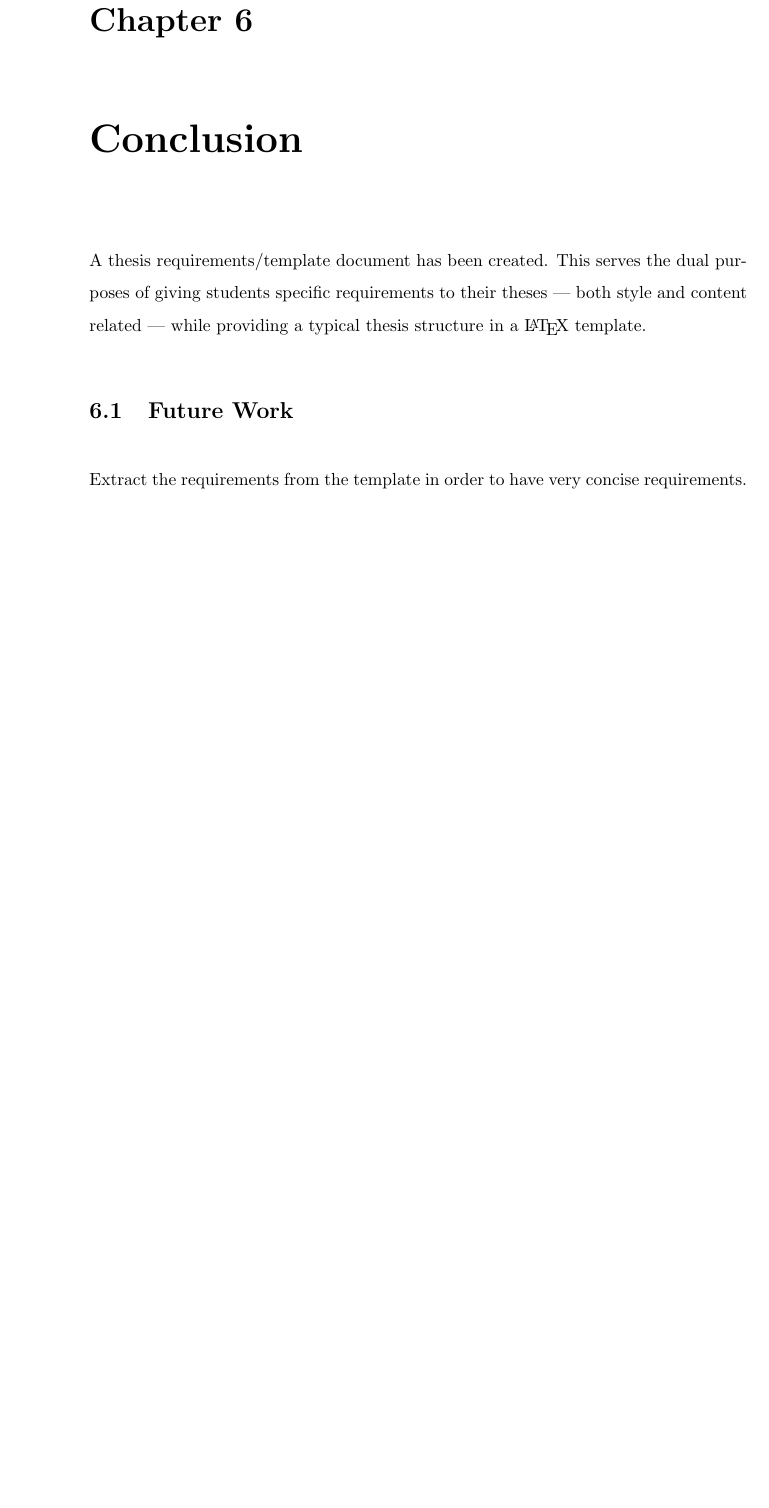
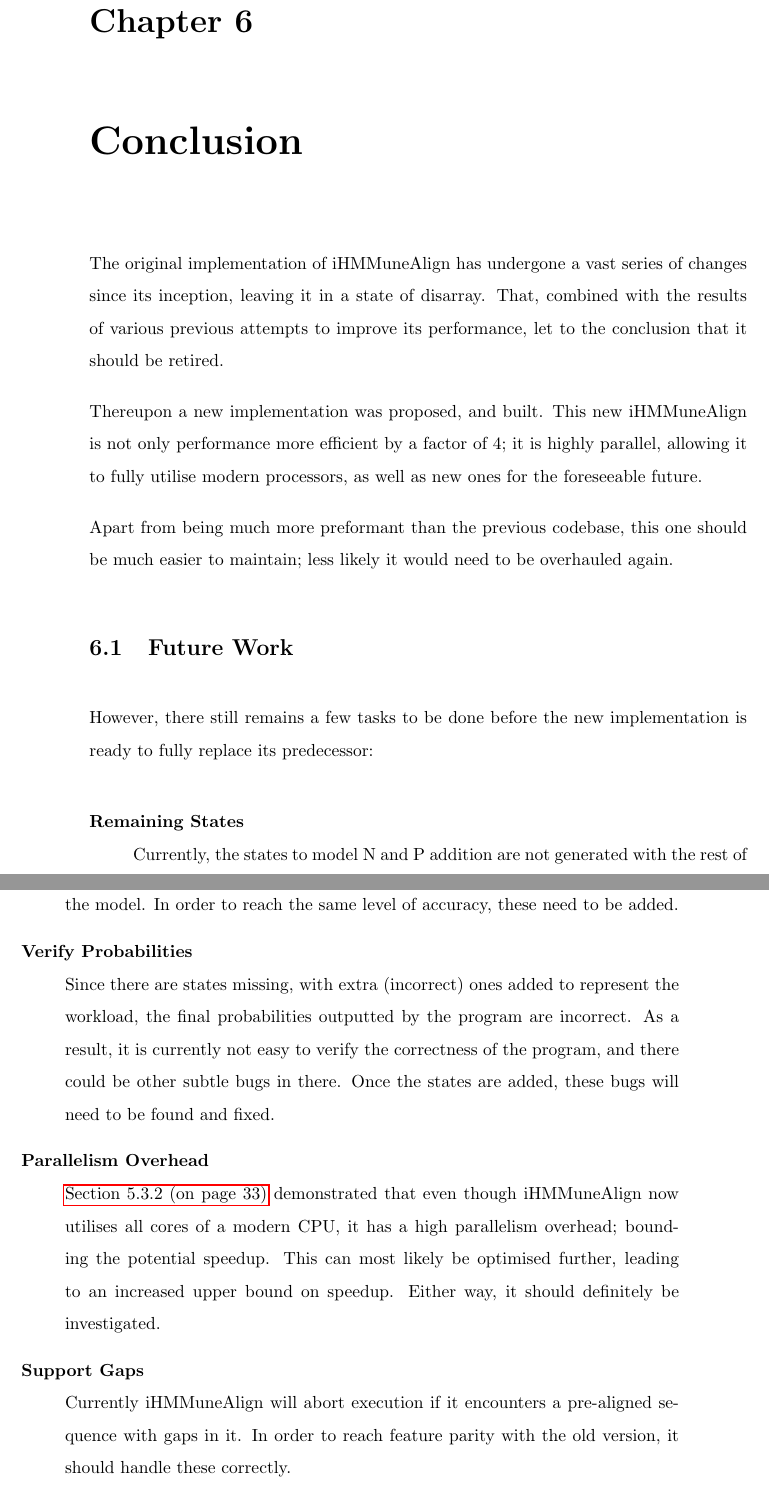
Before and after one commit to shocklateboy92/binf, a LaTeX thesis (reportB/sample-thesis.tex, which reads reportB/conclusion.tex): part of page 45 of 48 before the commit and two parts of pages 45 and 46 of 49 after it, the two joined at a grey line, cut so that both start at the same text, the shorter picture padded with empty space. Compiled offline with pdfLaTeX.

Commit message:
Finish up conclusion

```diff
--- a/reportB/conclusion.tex
+++ b/reportB/conclusion.tex
@@ -1,11 +1,26 @@
 \chapter{Conclusion}\label{ch:conclusion}
 
-A thesis requirements/template document has been created.  This serves the
-dual purposes of giving students specific requirements to their theses ---
-both style and content related --- while providing a typical thesis
-structure in a \LaTeX\ template.
+The original implementation of iHMMuneAlign has undergone a vast series of changes since its inception, leaving it in a state of disarray. That, combined with the results of various previous attempts to improve its performance, let to the conclusion that it should be retired.
+
+Thereupon a new implementation was proposed, and built. This new iHMMuneAlign is not only performance more efficient by a factor of 4; it is highly parallel, allowing it to fully utilise modern processors, as well as new ones for the foreseeable future.
+
+Apart from being much more preformant than the previous codebase, this one should be much easier to maintain; less likely it would need to be overhauled again.
 
 \section{Future Work}
 
-Extract the requirements from the template in order to have very concise
-requirements.
+However, there still remains a few tasks to be done before the new implementation is ready to fully replace its predecessor:
+
+\begin{description}
+    \item[Remaining States] \hfill \\
+    Currently, the states to model N and P addition are not generated with the rest of the model. In order to reach the same level of accuracy, these need to be added.
+    \item[Verify Probabilities] \hfill \\
+    Since there are states missing, with extra (incorrect) ones added to represent the workload, the final probabilities outputted by the program are incorrect.
+    As a result, it is currently not easy to verify the correctness of the program, and there could be other subtle bugs in there. Once the states are added, these bugs will need to be found and fixed.
+    \item[Parallelism Overhead] \hfill \\
+    \secref{sec:eval-parallelism} demonstrated that even though iHMMuneAlign now utilises all cores of a modern CPU, it has a high parallelism overhead; bounding the potential speedup.
+    This can most likely be optimised further, leading to an increased upper bound on speedup. Either way, it should definitely be investigated.
+    \item[Support Gaps] \hfill \\
+    Currently iHMMuneAlign will abort execution if it encounters a pre-aligned sequence with gaps in it. In order to reach feature parity with the old version, it should handle these correctly.
+    \item[Support Other Gene Types] \hfill \\
+    The previous implementation could align not just heavy (IGH) chain, but also the $\lambda$ and $\kappa$ chains. In order to reach feature parity, these need to also be ported to the new, efficient implementation.
+\end{description}
--- a/reportB/sample-thesis.tex
+++ b/reportB/sample-thesis.tex
@@ -24,7 +24,7 @@
 \thesistopic{0278}  % for undergrad theses only
 \thesisdegree{Bachelor of Engineering in Software Engineering}
 \thesisdate{\today}
-\thesissupervisor{Dr. Bruno Ga\"{e}ta}% for undergrad theses only
+\thesissupervisor{Dr. Bruno Ga\"{e}ta, Prof. Andrew Collins}% for undergrad theses only
 
 
 %% My own LaTeX macros, definitions, etc
```
Also changed, not shown: reportB/abbreviations.tex (+1 -0 lines), reportB/abstract.tex (+5 -4 lines), reportB/acknowledgements.tex (+2 -12 lines), reportB/evaluation.tex (+3 -0 lines), reportB/sample-thesis.pdf.
